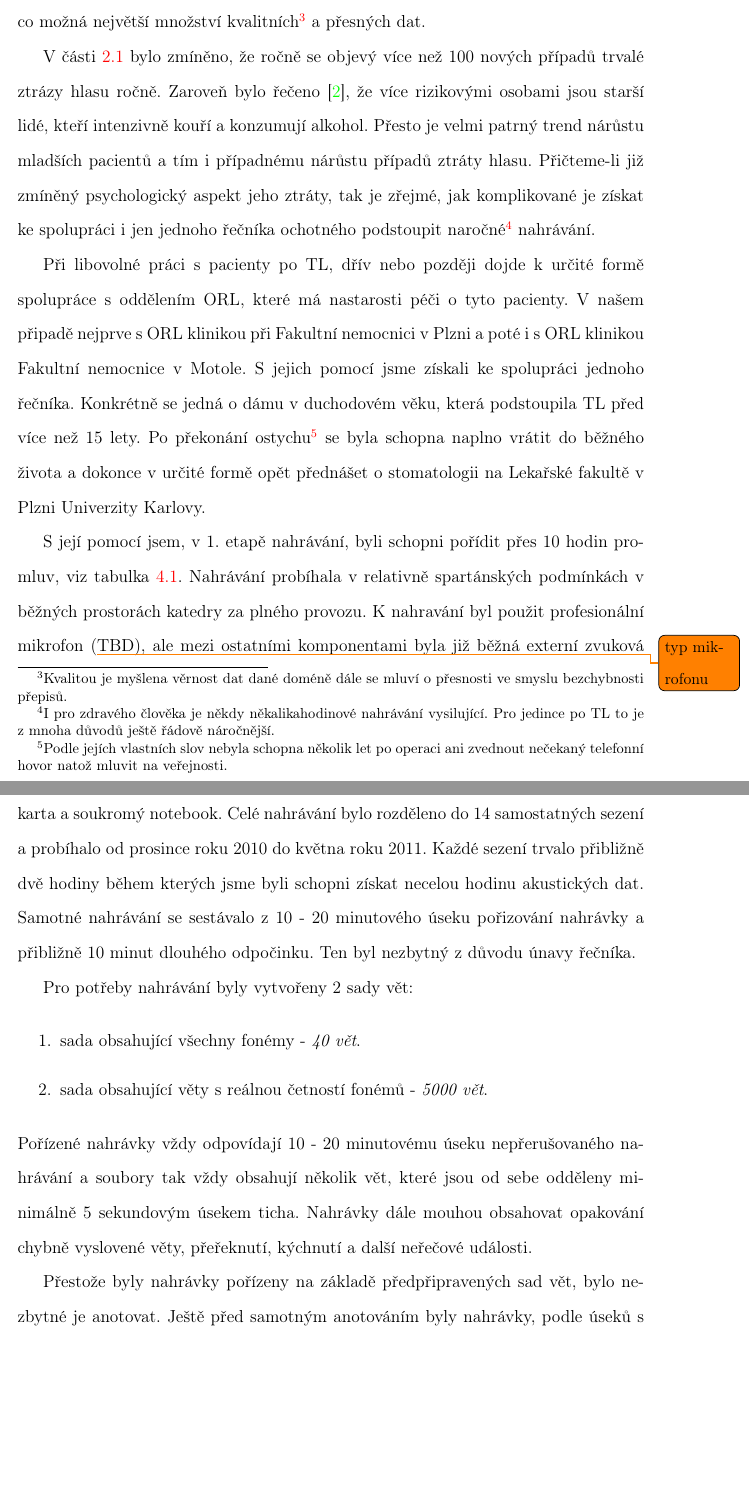
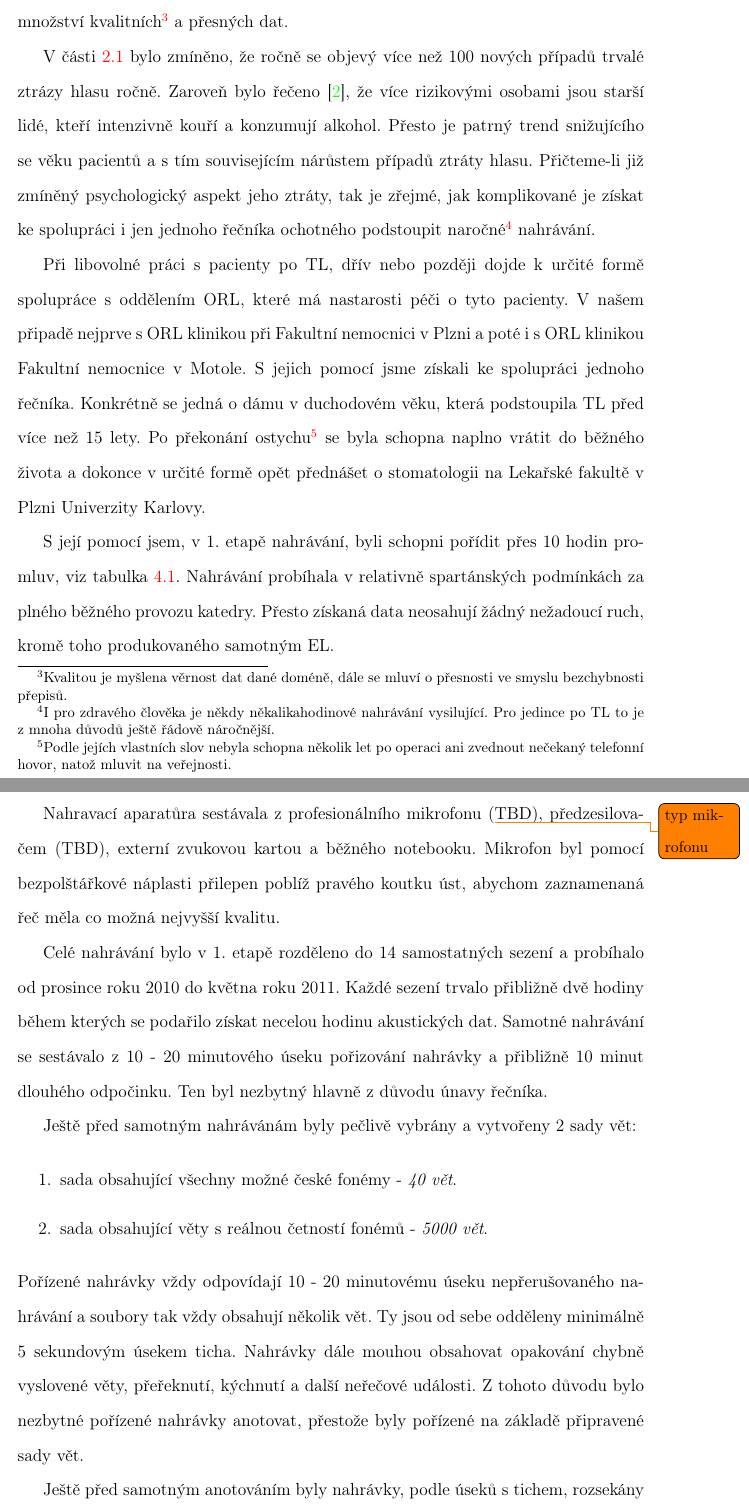
Before and after one commit to pstanisl/disertacka, a LaTeX thesis (thesis/thesis.tex, which reads thesis/ch4-experiments/01-analysis.tex): two parts of pages 26 and 27 of 35 before the commit and two parts of pages 26 and 27 of 36 after it, joined at a grey line, cut so that both start at the same text, the shorter picture padded with empty space. Compiled offline with pdfLaTeX; a LaTeX package or settings file that is missing is left out.

Commit message:
imporoved corpus recording

```diff
--- a/thesis/ch4-experiments/01-analysis.tex
+++ b/thesis/ch4-experiments/01-analysis.tex
@@ -8,22 +8,26 @@ Tyto korpusy však obsahují vě většině případů pouze \uv{standardní}\fo
 
 \subsection{Vytvoření korpusu EL promluv}
 
-Na začátku všeho je idea, v tomto případě o pomoci skupině lidí mající problémy s přirozenou řečí. Vůbec prvním předpokladem, na cestě k úspěšnému dosažení vůbec nějakého cíle, jsou data. Jelikož se jedná o velmi spefická data, tak je potřeba zajistit co možná největší množství kvalitních\footnote{Kvalitou je myšlena věrnost dat dané doméně dále se mluví o přesnosti ve smyslu bezchybnosti přepisů.} a přesných dat.
+Na začátku byla idea o pomoci skupině lidí mající problémy s přirozenou řečí. Vůbec prvním předpokladem, na cestě k úspěšnému dosažení vůbec nějakého cíle, jsou data. Jelikož se jedná o velmi spefická data, tak je potřeba zajistit co možná největší množství kvalitních\footnote{Kvalitou je myšlena věrnost dat dané doméně, dále se mluví o přesnosti ve smyslu bezchybnosti přepisů.} a přesných dat.
 
-V části \ref{sec:cause:desease} bylo zmíněno, že ročně se objevý více než 100 nových případů trvalé ztrázy hlasu ročně. Zaroveň bylo řečeno \cite{Skvrnakova2010}, že více rizikovými osobami jsou starší lidé, kteří intenzivně kouří a konzumují alkohol. Přesto je velmi patrný trend nárůstu mladších pacientů a tím i případnému nárůstu případů ztráty hlasu. Přičteme-li již zmíněný psychologický aspekt jeho ztráty, tak je zřejmé, jak komplikované je získat ke spolupráci i jen jednoho řečníka ochotného podstoupit naročné\footnote{I pro zdravého člověka je někdy někalikahodinové nahrávání vysilující. Pro jedince po TL to je z mnoha důvodů ještě řádově náročnější.} nahrávání.
+V části \ref{sec:cause:desease} bylo zmíněno, že ročně se objevý více než 100 nových případů trvalé ztrázy hlasu ročně. Zaroveň bylo řečeno \cite{Skvrnakova2010}, že více rizikovými osobami jsou starší lidé, kteří intenzivně kouří a konzumují alkohol. Přesto je patrný trend snižujícího se věku pacientů a s tím souvisejícím nárůstem případů ztráty hlasu. Přičteme-li již zmíněný psychologický aspekt jeho ztráty, tak je zřejmé, jak komplikované je získat ke spolupráci i jen jednoho řečníka ochotného podstoupit naročné\footnote{I pro zdravého člověka je někdy někalikahodinové nahrávání vysilující. Pro jedince po TL to je z mnoha důvodů ještě řádově náročnější.} nahrávání.
 
-Při libovolné práci s pacienty po TL, dřív nebo později dojde k určité formě spolupráce s oddělením ORL, které má nastarosti péči o tyto pacienty. V našem připadě nejprve s ORL klinikou při Fakultní nemocnici v Plzni a poté i s ORL klinikou Fakultní nemocnice v Motole. S jejich pomocí jsme získali ke spolupráci jednoho řečníka. Konkrétně se jedná o dámu v duchodovém věku, která podstoupila TL před více než 15 lety. Po překonání ostychu\footnote{Podle jejích vlastních slov nebyla schopna několik let po operaci ani zvednout nečekaný telefonní hovor natož mluvit na veřejnosti.} se byla schopna naplno vrátit do běžného života a dokonce v určité formě opět přednášet o stomatologii na Lekařské fakultě v Plzni Univerzity Karlovy.
+Při libovolné práci s pacienty po TL, dřív nebo později dojde k určité formě spolupráce s oddělením ORL, které má nastarosti péči o tyto pacienty. V našem připadě nejprve s ORL klinikou při Fakultní nemocnici v Plzni a poté i s ORL klinikou Fakultní nemocnice v Motole. S jejich pomocí jsme získali ke spolupráci jednoho řečníka. Konkrétně se jedná o dámu v duchodovém věku, která podstoupila TL před více než 15 lety. Po překonání ostychu\footnote{Podle jejích vlastních slov nebyla schopna několik let po operaci ani zvednout nečekaný telefonní hovor, natož mluvit na veřejnosti.} se byla schopna naplno vrátit do běžného života a dokonce v určité formě opět přednášet o stomatologii na Lekařské fakultě v Plzni Univerzity Karlovy.
 
-S její pomocí jsem, v 1. etapě nahrávání, byli schopni pořídit přes 10 hodin promluv, viz tabulka \ref{tab:experiments:analysis:recording}. Nahrávání probíhala v relativně spartánských podmínkách v běžných prostorách katedry za plného provozu. K nahravání byl použit profesionální mikrofon (\todo{typ mikrofonu}{TBD}), ale mezi ostatními komponentami byla již běžná externí zvuková karta a soukromý notebook. Celé nahrávání bylo rozděleno do 14 samostatných sezení a probíhalo od prosince roku 2010 do května roku 2011. Každé sezení trvalo přibližně dvě hodiny během kterých jsme byli schopni získat necelou hodinu akustických dat. Samotné nahrávání se sestávalo z 10 - 20 minutového úseku pořizování nahrávky a přibližně 10 minut dlouhého odpočinku. Ten byl nezbytný z důvodu únavy řečníka.
+S její pomocí jsem, v 1. etapě nahrávání, byli schopni pořídit přes 10 hodin promluv, viz tabulka \ref{tab:experiments:analysis:recording}. Nahrávání probíhala v relativně spartánských podmínkách za plného běžného provozu katedry. Přesto získaná data neosahují žádný nežadoucí ruch, kromě toho produkovaného samotným EL.
 
-Pro potřeby nahrávání byly vytvořeny 2 sady vět:
+Nahravací aparatůra sestávala z profesionálního mikrofonu (\todo{typ mikrofonu}{TBD}), předzesilovačem (TBD), externí zvukovou kartou a běžného notebooku. Mikrofon byl pomocí bezpolštářkové náplasti přilepen poblíž pravého koutku úst, abychom zaznamenaná řeč měla co možná nejvyšší kvalitu.
+
+Celé nahrávání bylo v 1. etapě rozděleno do 14 samostatných sezení a probíhalo od prosince roku 2010 do května roku 2011. Každé sezení trvalo přibližně dvě hodiny během kterých se podařilo získat necelou hodinu akustických dat. Samotné nahrávání se sestávalo z 10 - 20 minutového úseku pořizování nahrávky a přibližně 10 minut dlouhého odpočinku. Ten byl nezbytný hlavně z důvodu únavy řečníka.
+
+Ještě před samotným nahrávánám byly pečlivě vybrány a vytvořeny 2 sady vět:
 
 \begin{enumerate}
-  \item sada obsahující všechny fonémy - \textit{40 vět}.
+  \item sada obsahující všechny možné české fonémy - \textit{40 vět}.
   \item sada obsahující věty s reálnou četností fonémů - \textit{5000 vět}.
 \end{enumerate}
 
-\noindent Pořízené nahrávky vždy odpovídají 10 - 20 minutovému úseku nepřerušovaného nahrávání a soubory tak vždy obsahují několik vět, které jsou od sebe odděleny minimálně 5 sekundovým úsekem ticha. Nahrávky dále mouhou obsahovat opakování chybně vyslovené věty, přeřeknutí, kýchnutí a další neřečové události.
+\noindent Pořízené nahrávky vždy odpovídají 10 - 20 minutovému úseku nepřerušovaného nahrávání a soubory tak vždy obsahují několik vět. Ty jsou od sebe odděleny minimálně 5 sekundovým úsekem ticha. Nahrávky dále mouhou obsahovat opakování chybně vyslovené věty, přeřeknutí, kýchnutí a další neřečové události. Z tohoto důvodu bylo nezbytné pořízené nahrávky anotovat, přestože byly pořízené na základě připravené sady vět.
 
-Přestože byly nahrávky pořízeny na základě předpřipravených sad vět, bylo nezbytné je anotovat. Ještě před samotným anotováním byly nahrávky, podle úseků s tichem, rozsekány na menší části. Jelikož řečník mohl, např. kvůli potřebě hlubšího nádechu nebo úpravě pozice EL, udělat pauzu i uprostřed věty, je výsledný počet souborů vyšší\footnote{Zvýšení je způsobeno i faktem, že ne všechny věty se podařilo nahrát na první pokud. Celkově se tímto zvýšil počet souborů o $5 - 10 \%$.} než skutečný počet nahraných vět, viz tabulka \ref{tab:experiments:analysis:recording}. K anotaci posloužil interní nástroj určený k tomuto účelu a podíleli se na něm celkem 3 anotátoři z řad studentů, kteří si vzájemně kontrolovali své anotace. Ačkoli bylo potřeba anotovat relativně malé množství dat (cca 10 hodin audio záznamu), tak anotace zabrala přibližně 2 měsice. Hlavním důvodem byla relativně dlouhá doba, po kterou se anotátoři adaptovali na specificka EL řeči. Hlavním problémem bylo to, že nejprve nebyli vůbec schopni poruzumnět obsahu promluvy a tím pádem jej správně přepsat.
+Ještě před samotným anotováním byly nahrávky, podle úseků s tichem, rozsekány na menší části. V tomto případě úplně dobře nefungovali\footnote{Problémem byl zvuk EL, se kterým nebylo při návrhu VAD počítáno.} standardně používané sofistikovanější metody pro voice activity detection (angl. zkratka VAD), a proto bylo využito principu energie. Pro každou nahrávku obsahující více vět se pomocí vzorce
 
```
Also changed, not shown: thesis/ch4-experiments/chapter-experiments.tex (+2 -2 lines), thesis/ch4-experiments/img/el_energy_spec.png (added), thesis/thesis.pdf, thesis/ch4-experiments/01-analysis.tex (31 more changed lines).
